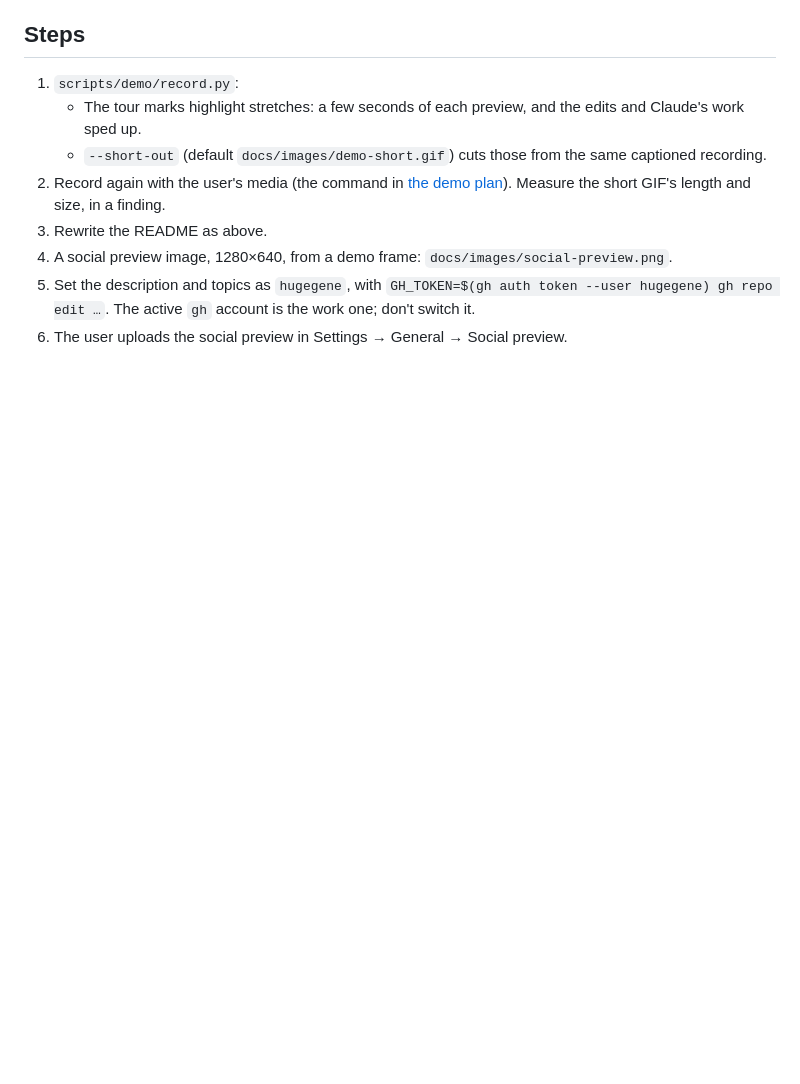
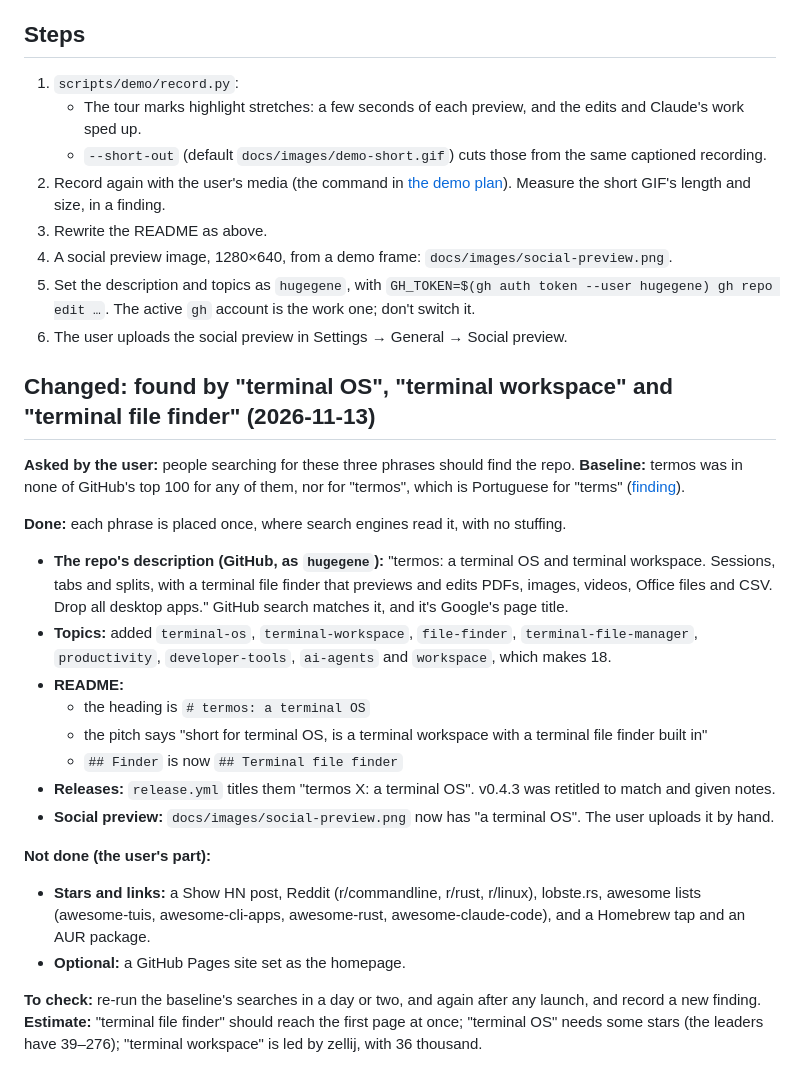
Before and after one commit to hugegene/termos, a Markdown page: docs/plans/2026-11-13-readme-marketing.md, the part around the change. Drawn GitHub-style; blank space fills up the shorter version.

```diff
--- a/docs/plans/2026-11-13-readme-marketing.md
+++ b/docs/plans/2026-11-13-readme-marketing.md
@@ -61,3 +61,31 @@ install it, and why to switch. Everything a visitor needs only once they're inte
    `GH_TOKEN=$(gh auth token --user hugegene) gh repo edit …`. The active `gh` account is the work one; don't
    switch it.
 6. The user uploads the social preview in Settings → General → Social preview.
+
+## Changed: found by "terminal OS", "terminal workspace" and "terminal file finder" (2026-11-13)
+
+**Asked by the user:** people searching for these three phrases should find the repo. **Baseline:** termos was in
+none of GitHub's top 100 for any of them, nor for "termos", which is Portuguese for "terms"
+([finding](../findings/2026-11-13-search-baseline.md)).
+
+**Done:** each phrase is placed once, where search engines read it, with no stuffing.
+- **The repo's description (GitHub, as `hugegene`):** "termos: a terminal OS and terminal workspace. Sessions,
+  tabs and splits, with a terminal file finder that previews and edits PDFs, images, videos, Office files and
+  CSV. Drop all desktop apps." GitHub search matches it, and it's Google's page title.
+- **Topics:** added `terminal-os`, `terminal-workspace`, `file-finder`, `terminal-file-manager`, `productivity`,
+  `developer-tools`, `ai-agents` and `workspace`, which makes 18.
+- **README:**
+  - the heading is `# termos: a terminal OS`
+  - the pitch says "short for terminal OS, is a terminal workspace with a terminal file finder built in"
+  - `## Finder` is now `## Terminal file finder`
+- **Releases:** `release.yml` titles them "termos X: a terminal OS". v0.4.3 was retitled to match and given notes.
+- **Social preview:** `docs/images/social-preview.png` now has "a terminal OS". The user uploads it by hand.
+
+**Not done (the user's part):**
+- **Stars and links:** a Show HN post, Reddit (r/commandline, r/rust, r/linux), lobste.rs, awesome lists
+  (awesome-tuis, awesome-cli-apps, awesome-rust, awesome-claude-code), and a Homebrew tap and an AUR package.
+- **Optional:** a GitHub Pages site set as the homepage.
+
+**To check:** re-run the baseline's searches in a day or two, and again after any launch, and record a new
+finding. **Estimate:** "terminal file finder" should reach the first page at once; "terminal OS" needs some
+stars (the leaders have 39–276); "terminal workspace" is led by zellij, with 36 thousand.
```
Also changed, not shown: README.md (+5 -5 lines), docs/findings/2026-11-13-search-baseline.md (added, +73 -0 lines), docs/images/social-preview.png, 1 other file.
